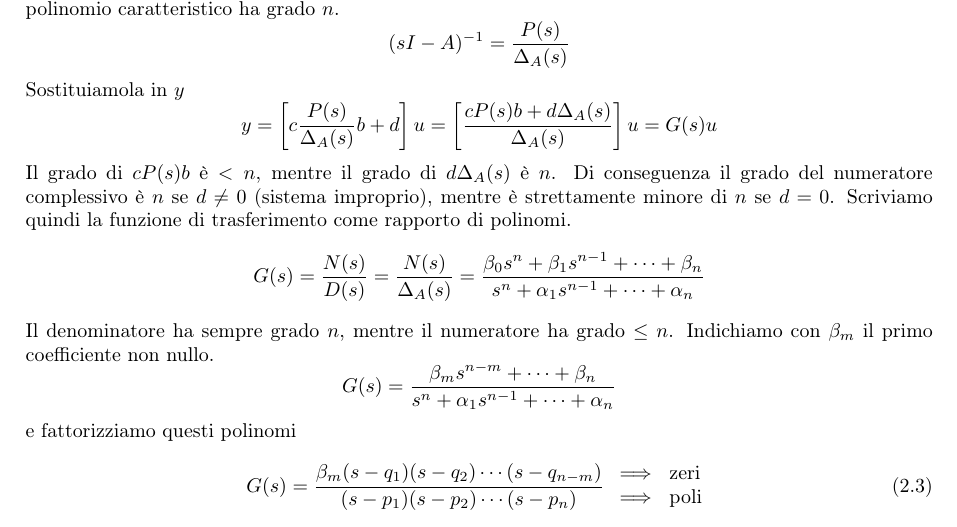
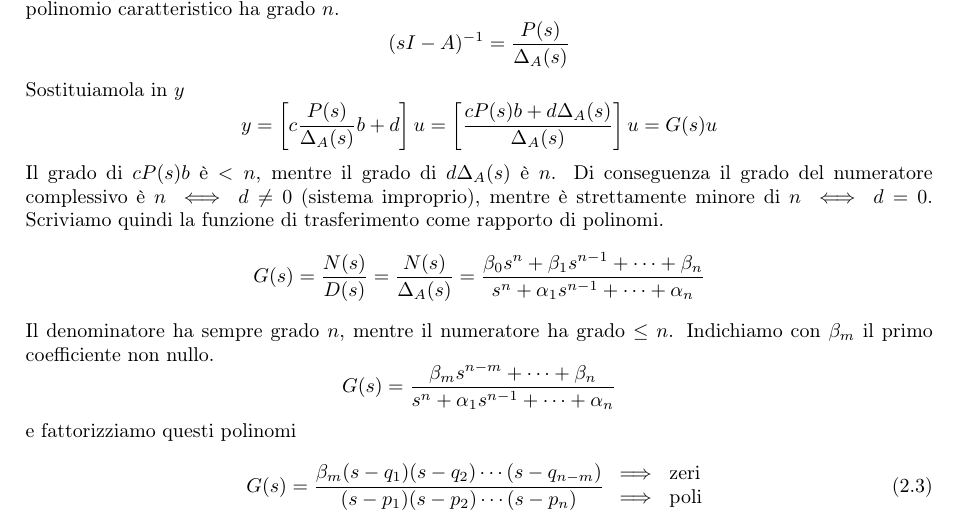
Before and after one commit to teobucci/fondamenti-di-automatica, a LaTeX thesis (main.tex, which reads chapters/teoria.tex): part of page 12 of 66, cut so that both start at the same text. Compiled offline with pdfLaTeX.

Commit message:
N(s) ha grado massimo se e solo se il sistema è improprio

```diff
--- a/chapters/teoria.tex
+++ b/chapters/teoria.tex
@@ -579,7 +579,7 @@ Sostituiamola in $y$
 \begin{equation*}
 	y=\left[ c\frac{P(s)}{\Delta _A(s)} b+d\right] u=\left[\frac{cP(s) b+d\Delta _A(s)}{\Delta _A(s)}\right] u=G(s) u
 \end{equation*}
-Il grado di $cP(s) b$ è $< n$, mentre il grado di $d\Delta _A(s)$ è $n$. Di conseguenza il grado del numeratore complessivo è $n$ se $d\neq 0$ (sistema improprio), mentre è strettamente minore di $n$ se $d=0$. Scriviamo quindi la funzione di trasferimento come rapporto di polinomi.
+Il grado di $cP(s) b$ è $< n$, mentre il grado di $d\Delta _A(s)$ è $n$. Di conseguenza il grado del numeratore complessivo è $n\iff d\neq 0$ (sistema improprio), mentre è strettamente minore di $n\iff d=0$. Scriviamo quindi la funzione di trasferimento come rapporto di polinomi.
 \begin{equation*}
 	G(s) =\frac{N(s)}{D(s)} =\frac{N(s)}{\Delta _A(s)} =\frac{\beta _0 s^n +\beta _1 s^{n-1} +\cdots +\beta _n}{s^n +\alpha _1 s^{n-1} +\cdots +\alpha _n}
 \end{equation*}
```
